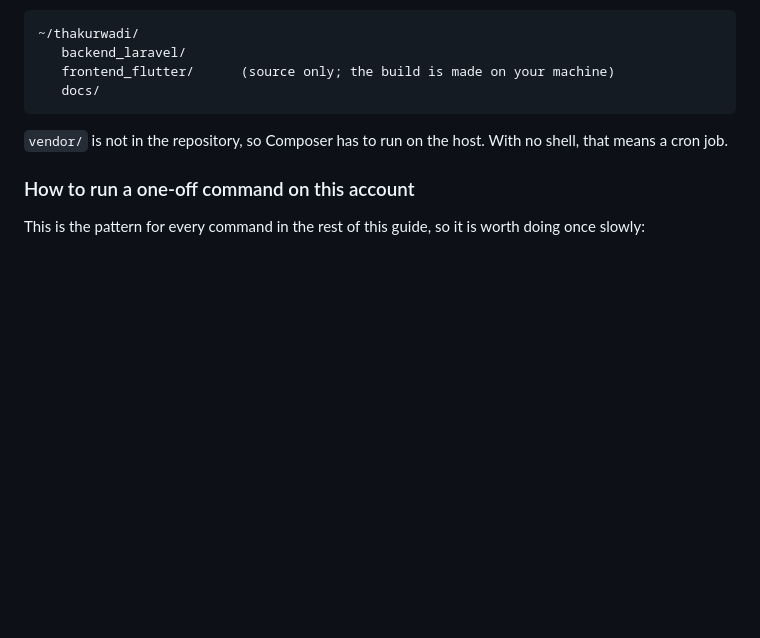
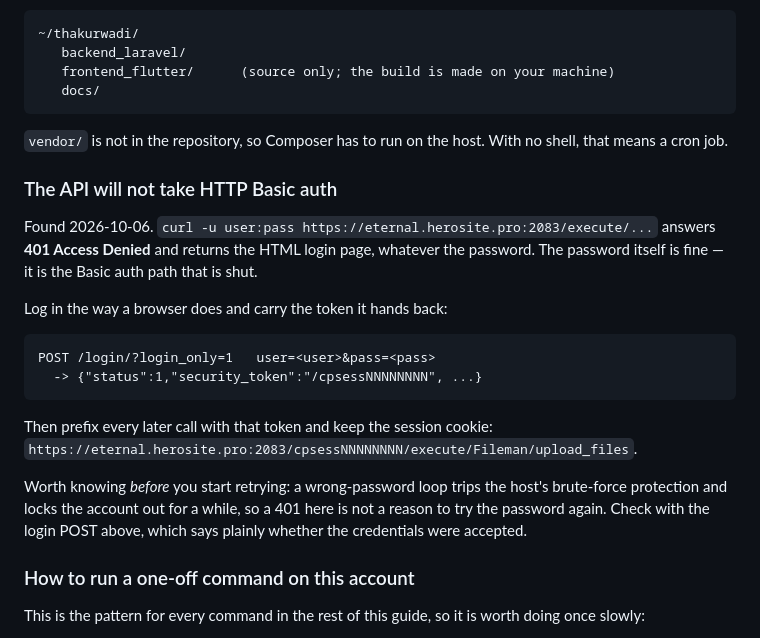
Before and after one commit to dubey1992/eTemple, a Markdown page: docs/DEPLOYMENT_CPANEL.md, the part around the change. GitHub-like rendering; blank space fills up the shorter version.

Commit message:
Record that the host's API refuses Basic auth
Every call to the cPanel API answered 401 with the login page, which reads
exactly like a wrong password — and the password was right. Basic auth is shut
on this host; a session login and its security token work.

Written down with the lockout warning attached, because the natural response to
that 401 is to try the password again, and a few of those cost the account.

Co-Authored-By: Claude Opus 5 (1M context) <noreply@anthropic.com>

````diff
--- a/docs/DEPLOYMENT_CPANEL.md
+++ b/docs/DEPLOYMENT_CPANEL.md
@@ -322,6 +322,27 @@ The repository is public, so no key or password is needed. cPanel clones it into
 
 `vendor/` is not in the repository, so Composer has to run on the host. With no
 shell, that means a cron job.
+
+### The API will not take HTTP Basic auth
+
+Found 2026-10-06. `curl -u user:pass https://eternal.herosite.pro:2083/execute/...`
+answers **401 Access Denied** and returns the HTML login page, whatever the
+password. The password itself is fine — it is the Basic auth path that is shut.
+
+Log in the way a browser does and carry the token it hands back:
+
+```
+POST /login/?login_only=1   user=<user>&pass=<pass>
+  -> {"status":1,"security_token":"/cpsessNNNNNNNN", ...}
+```
+
+Then prefix every later call with that token and keep the session cookie:
+`https://eternal.herosite.pro:2083/cpsessNNNNNNNN/execute/Fileman/upload_files`.
+
+Worth knowing *before* you start retrying: a wrong-password loop trips the
+host's brute-force protection and locks the account out for a while, so a 401
+here is not a reason to try the password again. Check with the login POST
+above, which says plainly whether the credentials were accepted.
 
 ### How to run a one-off command on this account
 
````
